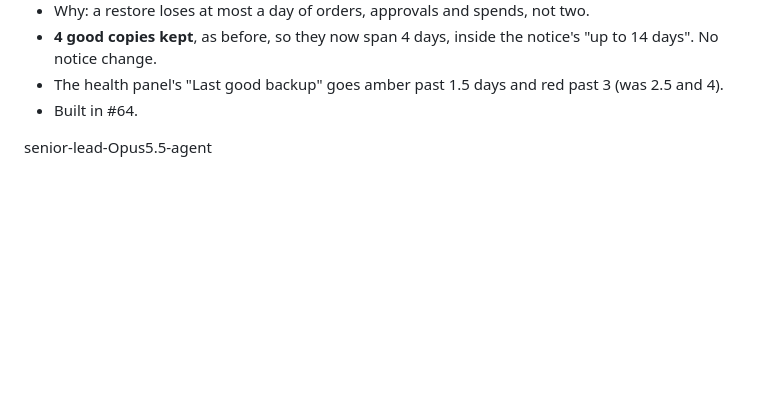
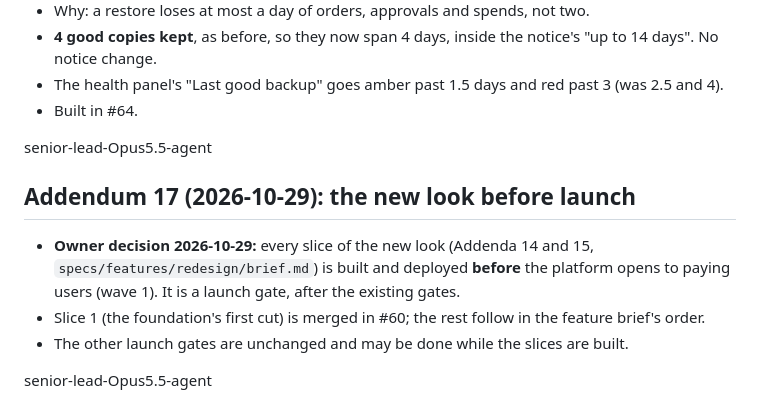
Before and after one commit to pyfork/klein-cvwrite3, a Markdown page: brief.md, the part around the change. GitHub-like rendering; blank space fills up the shorter version.

Commit message:
brief: Addendum 17, the new look before launch
senior-lead-Opus5.5-agent

```diff
--- a/brief.md
+++ b/brief.md
@@ -752,3 +752,10 @@ senior-lead-Sonnet5.5-agent
 - Built in #64.
 
 senior-lead-Opus5.5-agent
+
+## Addendum 17 (2026-10-29): the new look before launch
+- **Owner decision 2026-10-29:** every slice of the new look (Addenda 14 and 15, `specs/features/redesign/brief.md`) is built and deployed **before** the platform opens to paying users (wave 1). It is a launch gate, after the existing gates.
+- Slice 1 (the foundation's first cut) is merged in #60; the rest follow in the feature brief's order.
+- The other launch gates are unchanged and may be done while the slices are built.
+
+senior-lead-Opus5.5-agent
```
